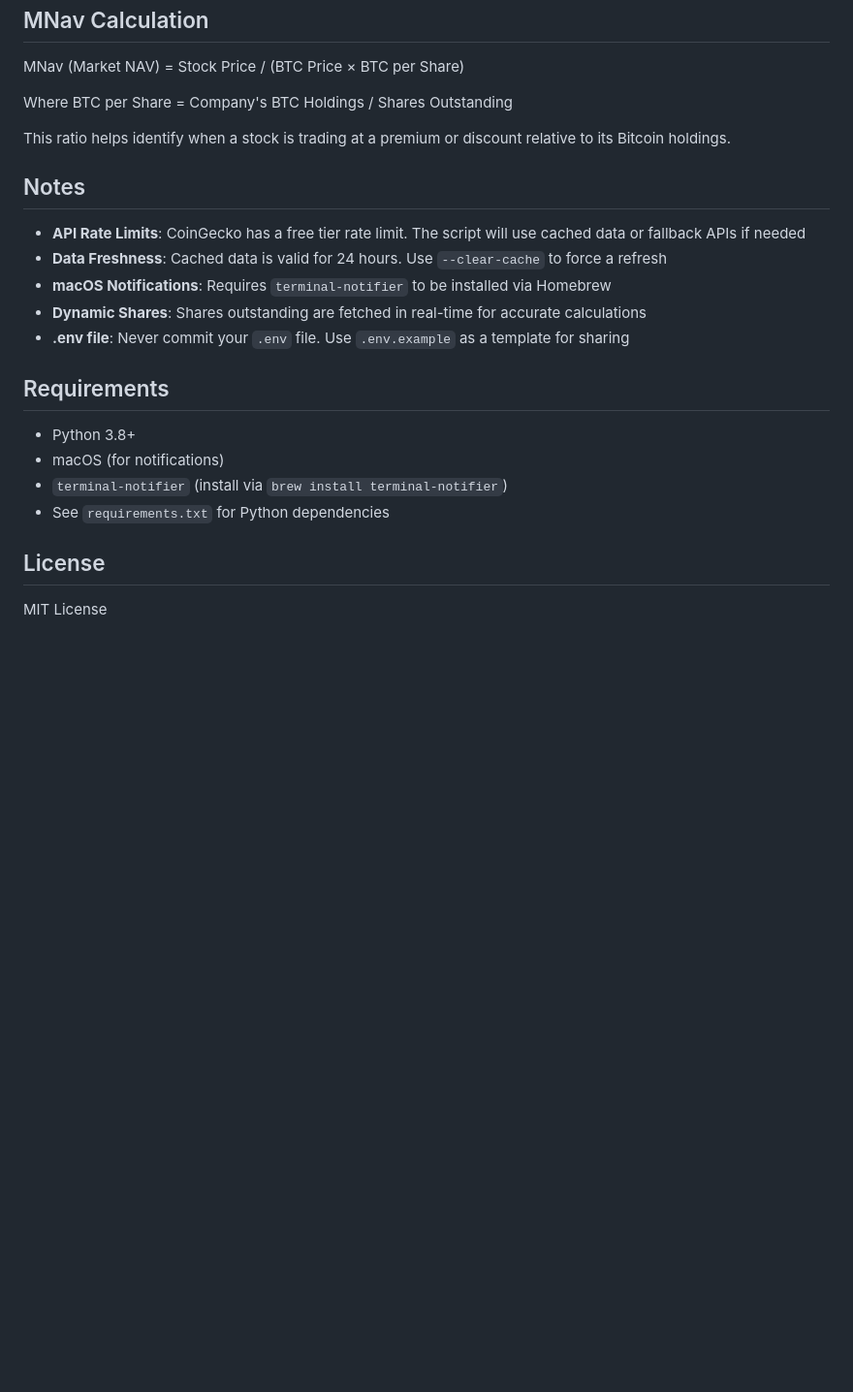
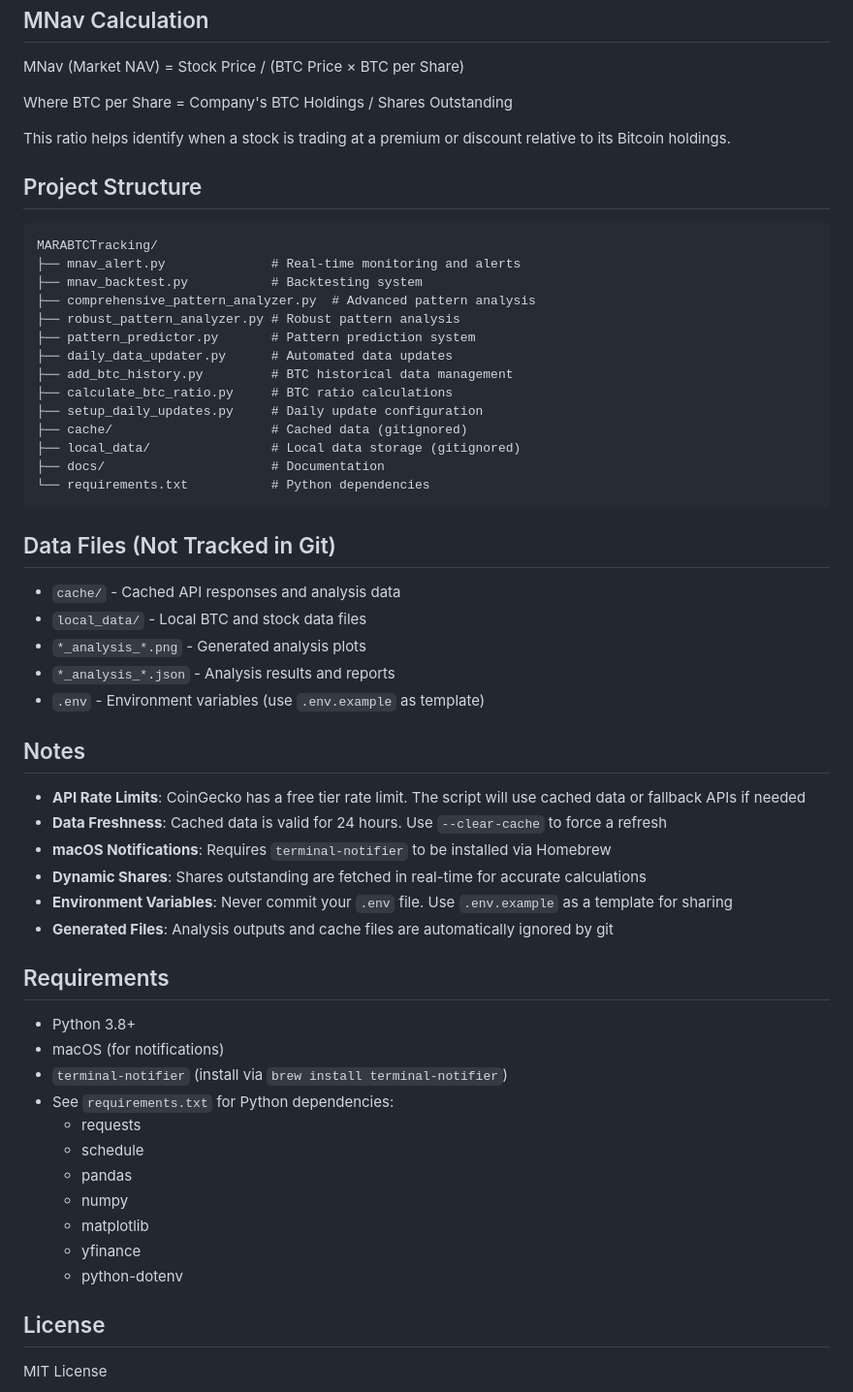
Before and after one commit to PeachyBuffalo/MARABTCTracking, a Markdown page: README.md, the part around one of its changes. Shown at 97% size. GitHub-like rendering; blank space fills up the shorter version.

````diff
--- a/README.md
+++ b/README.md
@@ -117,18 +165,51 @@ Where BTC per Share = Company's BTC Holdings / Shares Outstanding
 
 This ratio helps identify when a stock is trading at a premium or discount relative to its Bitcoin holdings.
 
+## Project Structure
+```
+MARABTCTracking/
+├── mnav_alert.py              # Real-time monitoring and alerts
+├── mnav_backtest.py           # Backtesting system
+├── comprehensive_pattern_analyzer.py  # Advanced pattern analysis
+├── robust_pattern_analyzer.py # Robust pattern analysis
+├── pattern_predictor.py       # Pattern prediction system
+├── daily_data_updater.py      # Automated data updates
+├── add_btc_history.py         # BTC historical data management
+├── calculate_btc_ratio.py     # BTC ratio calculations
+├── setup_daily_updates.py     # Daily update configuration
+├── cache/                     # Cached data (gitignored)
+├── local_data/                # Local data storage (gitignored)
+├── docs/                      # Documentation
+└── requirements.txt           # Python dependencies
+```
+
+## Data Files (Not Tracked in Git)
+- `cache/` - Cached API responses and analysis data
+- `local_data/` - Local BTC and stock data files
+- `*_analysis_*.png` - Generated analysis plots
+- `*_analysis_*.json` - Analysis results and reports
+- `.env` - Environment variables (use `.env.example` as template)
+
 ## Notes
 - **API Rate Limits**: CoinGecko has a free tier rate limit. The script will use cached data or fallback APIs if needed
 - **Data Freshness**: Cached data is valid for 24 hours. Use `--clear-cache` to force a refresh
 - **macOS Notifications**: Requires `terminal-notifier` to be installed via Homebrew
 - **Dynamic Shares**: Shares outstanding are fetched in real-time for accurate calculations
-- **.env file**: Never commit your `.env` file. Use `.env.example` as a template for sharing
+- **Environment Variables**: Never commit your `.env` file. Use `.env.example` as a template for sharing
+- **Generated Files**: Analysis outputs and cache files are automatically ignored by git
 
 ## Requirements
 - Python 3.8+
 - macOS (for notifications)
 - `terminal-notifier` (install via `brew install terminal-notifier`)
-- See `requirements.txt` for Python dependencies
+- See `requirements.txt` for Python dependencies:
+  - requests
+  - schedule
+  - pandas
+  - numpy
+  - matplotlib
+  - yfinance
+  - python-dotenv
 
 ## License
 MIT License
````
Also changed, not shown: other parts of README.md (+54 -6 lines).
